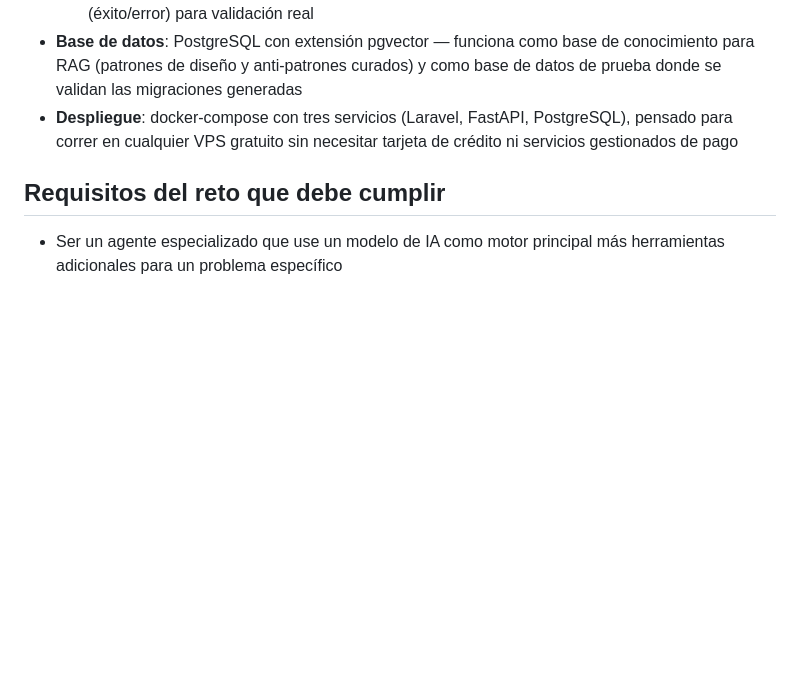
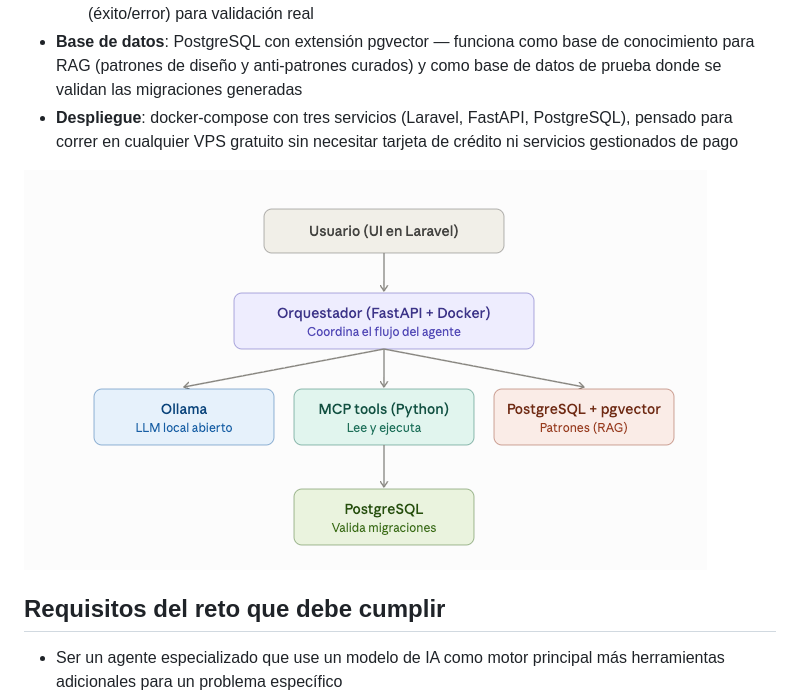
Before and after one commit to JimmyMoc/DataModel-Agent, a Markdown page: README.md, the part around the change. Rendered like a GitHub page; blank space fills up the shorter version.

```diff
--- a/README.md
+++ b/README.md
@@ -48,6 +48,8 @@ autovalidantes.
   PostgreSQL), pensado para correr en cualquier VPS gratuito sin necesitar
   tarjeta de crédito ni servicios gestionados de pago
 
+![Arquitectura](Arquitectura.png)
+
 ## Requisitos del reto que debe cumplir
 - Ser un agente especializado que use un modelo de IA como motor principal
   más herramientas adicionales para un problema específico
```
